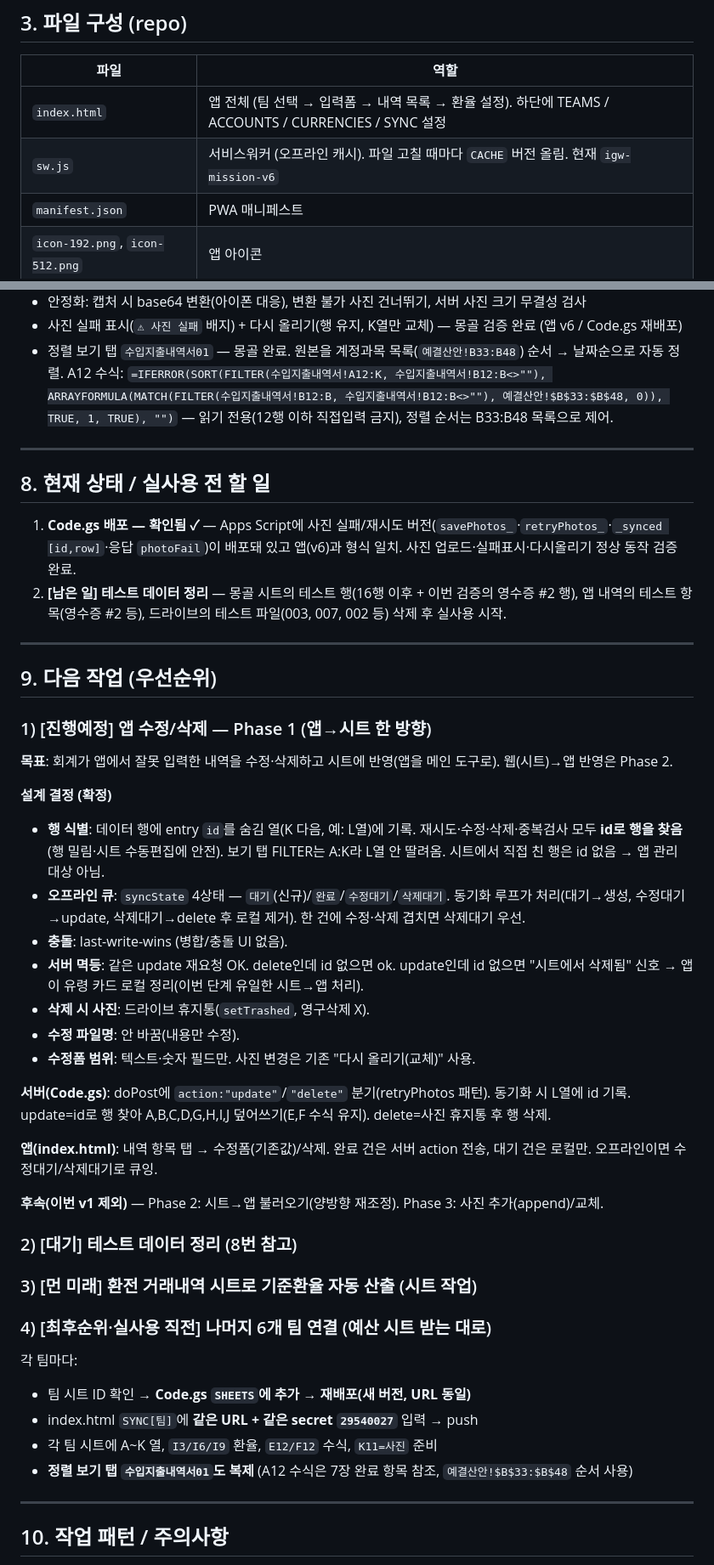
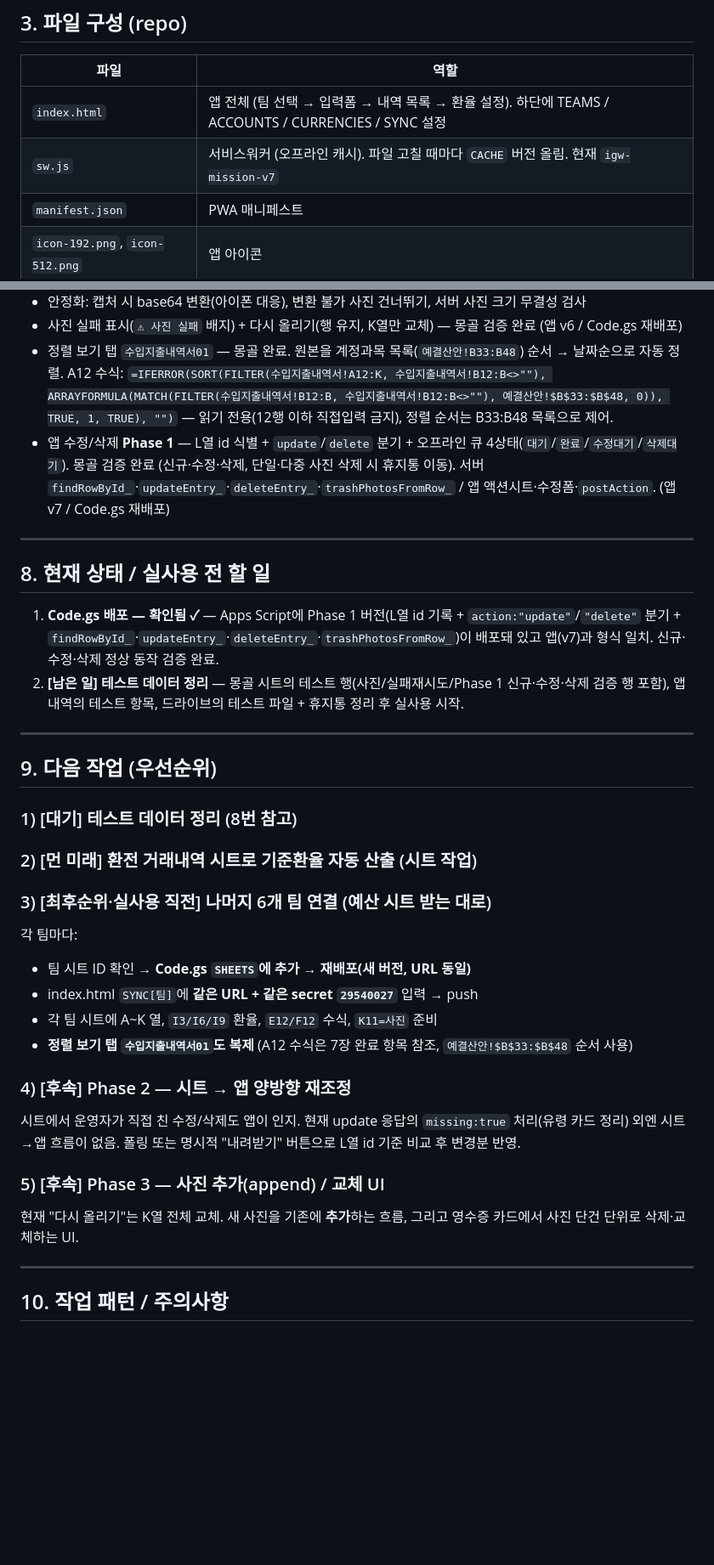
Before and after one commit to gukja79/igw-mission, a Markdown page: HANDOFF.md, 2 parts joined by grey strips. Shown at 85% size. GitHub-like rendering; blank space fills up the shorter version.

Commit message:
docs: HANDOFF Phase 1 완료 반영
Co-Authored-By: Claude Opus 4.7 (1M context) <noreply@anthropic.com>

```diff
--- a/HANDOFF.md
+++ b/HANDOFF.md
@@ -37,7 +37,7 @@
 | 파일 | 역할 |
 |---|---|
 | `index.html` | 앱 전체 (팀 선택 → 입력폼 → 내역 목록 → 환율 설정). 하단에 TEAMS / ACCOUNTS / CURRENCIES / SYNC 설정 |
-| `sw.js` | 서비스워커 (오프라인 캐시). 파일 고칠 때마다 `CACHE` 버전 올림. 현재 `igw-mission-v6` |
+| `sw.js` | 서비스워커 (오프라인 캐시). 파일 고칠 때마다 `CACHE` 버전 올림. 현재 `igw-mission-v7` |
 | `manifest.json` | PWA 매니페스트 |
 | `icon-192.png`, `icon-512.png` | 앱 아이콘 |
 | `Code.gs` | **참고용 사본.** 실제로 도는 건 script.google.com의 Apps Script. repo의 Code.gs를 고쳐 push해도 서버는 안 바뀜 |
@@ -119,46 +127,35 @@ git push
 - 안정화: 캡처 시 base64 변환(아이폰 대응), 변환 불가 사진 건너뛰기, 서버 사진 크기 무결성 검사
 - 사진 실패 표시(`⚠ 사진 실패` 배지) + 다시 올리기(행 유지, K열만 교체) — 몽골 검증 완료 (앱 v6 / Code.gs 재배포)
 - 정렬 보기 탭 `수입지출내역서01` — 몽골 완료. 원본을 계정과목 목록(`예결산안!B33:B48`) 순서 → 날짜순으로 자동 정렬. A12 수식: `=IFERROR(SORT(FILTER(수입지출내역서!A12:K, 수입지출내역서!B12:B<>""), ARRAYFORMULA(MATCH(FILTER(수입지출내역서!B12:B, 수입지출내역서!B12:B<>""), 예결산안!$B$33:$B$48, 0)), TRUE, 1, TRUE), "")` — 읽기 전용(12행 이하 직접입력 금지), 정렬 순서는 B33:B48 목록으로 제어.
+- 앱 수정/삭제 **Phase 1** — L열 id 식별 + `update`/`delete` 분기 + 오프라인 큐 4상태(`대기`/`완료`/`수정대기`/`삭제대기`). 몽골 검증 완료 (신규·수정·삭제, 단일·다중 사진 삭제 시 휴지통 이동). 서버 `findRowById_`·`updateEntry_`·`deleteEntry_`·`trashPhotosFromRow_` / 앱 액션시트·수정폼·`postAction`. (앱 v7 / Code.gs 재배포)
 
 ---
 
 ## 8. 현재 상태 / 실사용 전 할 일
 
-1. **Code.gs 배포 — 확인됨 ✓** — Apps Script에 사진 실패/재시도 버전(`savePhotos_`·`retryPhotos_`·`_synced [id,row]`·응답 `photoFail`)이 배포돼 있고 앱(v6)과 형식 일치. 사진 업로드·실패표시·다시올리기 정상 동작 검증 완료.
-2. **[남은 일] 테스트 데이터 정리** — 몽골 시트의 테스트 행(16행 이후 + 이번 검증의 영수증 #2 행), 앱 내역의 테스트 항목(영수증 #2 등), 드라이브의 테스트 파일(003, 007, 002 등) 삭제 후 실사용 시작.
+1. **Code.gs 배포 — 확인됨 ✓** — Apps Script에 Phase 1 버전(L열 id 기록 + `action:"update"`/`"delete"` 분기 + `findRowById_`·`updateEntry_`·`deleteEntry_`·`trashPhotosFromRow_`)이 배포돼 있고 앱(v7)과 형식 일치. 신규·수정·삭제 정상 동작 검증 완료.
+2. **[남은 일] 테스트 데이터 정리** — 몽골 시트의 테스트 행(사진/실패재시도/Phase 1 신규·수정·삭제 검증 행 포함), 앱 내역의 테스트 항목, 드라이브의 테스트 파일 + 휴지통 정리 후 실사용 시작.
 
 ---
 
 ## 9. 다음 작업 (우선순위)
 
-### 1) [진행예정] 앱 수정/삭제 — Phase 1 (앱→시트 한 방향)
-**목표**: 회계가 앱에서 잘못 입력한 내역을 수정·삭제하고 시트에 반영(앱을 메인 도구로). 웹(시트)→앱 반영은 Phase 2.
+### 1) [대기] 테스트 데이터 정리 (8번 참고)
 
-**설계 결정 (확정)**
-- **행 식별**: 데이터 행에 entry `id`를 숨김 열(K 다음, 예: L열)에 기록. 재시도·수정·삭제·중복검사 모두 **id로 행을 찾음**(행 밀림·시트 수동편집에 안전). 보기 탭 FILTER는 A:K라 L열 안 딸려옴. 시트에서 직접 친 행은 id 없음 → 앱 관리 대상 아님.
-- **오프라인 큐**: `syncState` 4상태 — `대기`(신규)/`완료`/`수정대기`/`삭제대기`. 동기화 루프가 처리(대기→생성, 수정대기→update, 삭제대기→delete 후 로컬 제거). 한 건에 수정·삭제 겹치면 삭제대기 우선.
-- **충돌**: last-write-wins (병합/충돌 UI 없음).
-- **서버 멱등**: 같은 update 재요청 OK. delete인데 id 없으면 ok. update인데 id 없으면 "시트에서 삭제됨" 신호 → 앱이 유령 카드 로컬 정리(이번 단계 유일한 시트→앱 처리).
-- **삭제 시 사진**: 드라이브 휴지통(`setTrashed`, 영구삭제 X).
-- **수정 파일명**: 안 바꿈(내용만 수정).
-- **수정폼 범위**: 텍스트·숫자 필드만. 사진 변경은 기존 "다시 올리기(교체)" 사용.
+### 2) [먼 미래] 환전 거래내역 시트로 기준환율 자동 산출 (시트 작업)
 
-**서버(Code.gs)**: doPost에 `action:"update"`/`"delete"` 분기(retryPhotos 패턴). 동기화 시 L열에 id 기록. update=id로 행 찾아 A,B,C,D,G,H,I,J 덮어쓰기(E,F 수식 유지). delete=사진 휴지통 후 행 삭제.
-
-**앱(index.html)**: 내역 항목 탭 → 수정폼(기존값)/삭제. 완료 건은 서버 action 전송, 대기 건은 로컬만. 오프라인이면 수정대기/삭제대기로 큐잉.
-
-**후속(이번 v1 제외)** — Phase 2: 시트→앱 불러오기(양방향 재조정). Phase 3: 사진 추가(append)/교체.
-
-### 2) [대기] 테스트 데이터 정리 (8번 참고)
-
-### 3) [먼 미래] 환전 거래내역 시트로 기준환율 자동 산출 (시트 작업)
-
-### 4) [최후순위·실사용 직전] 나머지 6개 팀 연결 (예산 시트 받는 대로)
+### 3) [최후순위·실사용 직전] 나머지 6개 팀 연결 (예산 시트 받는 대로)
 각 팀마다:
 - 팀 시트 ID 확인 → **Code.gs `SHEETS`에 추가** → **재배포(새 버전, URL 동일)**
 - index.html `SYNC[팀]`에 **같은 URL + 같은 secret `29540027`** 입력 → push
 - 각 팀 시트에 A~K 열, `I3/I6/I9` 환율, `E12/F12` 수식, `K11=사진` 준비
 - **정렬 보기 탭 `수입지출내역서01`도 복제** (A12 수식은 7장 완료 항목 참조, `예결산안!$B$33:$B$48` 순서 사용)
+
+### 4) [후속] Phase 2 — 시트 → 앱 양방향 재조정
+시트에서 운영자가 직접 친 수정/삭제도 앱이 인지. 현재 update 응답의 `missing:true` 처리(유령 카드 정리) 외엔 시트→앱 흐름이 없음. 폴링 또는 명시적 "내려받기" 버튼으로 L열 id 기준 비교 후 변경분 반영.
+
+### 5) [후속] Phase 3 — 사진 추가(append) / 교체 UI
+현재 "다시 올리기"는 K열 전체 교체. 새 사진을 기존에 **추가**하는 흐름, 그리고 영수증 카드에서 사진 단건 단위로 삭제·교체하는 UI.
 
 ---
 
```
Also changed, not shown: other parts of HANDOFF.md (+10 -2 lines).
